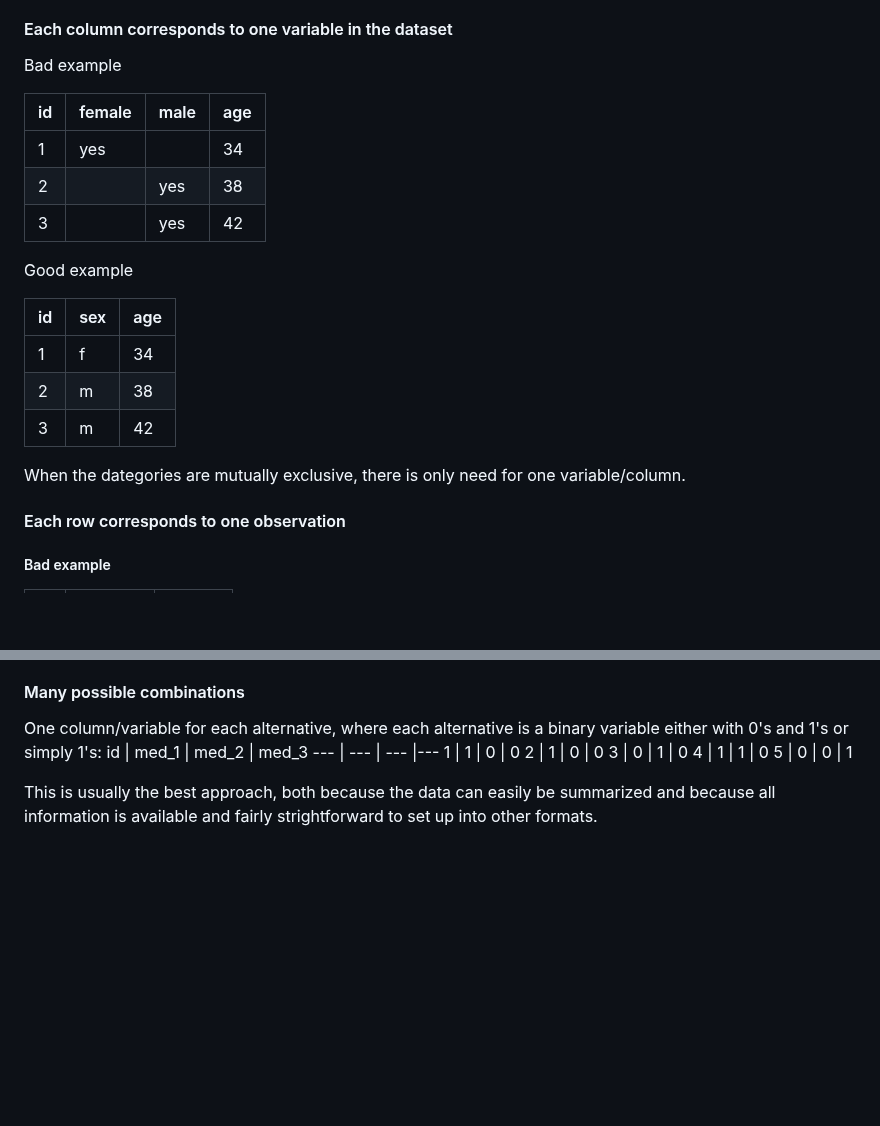
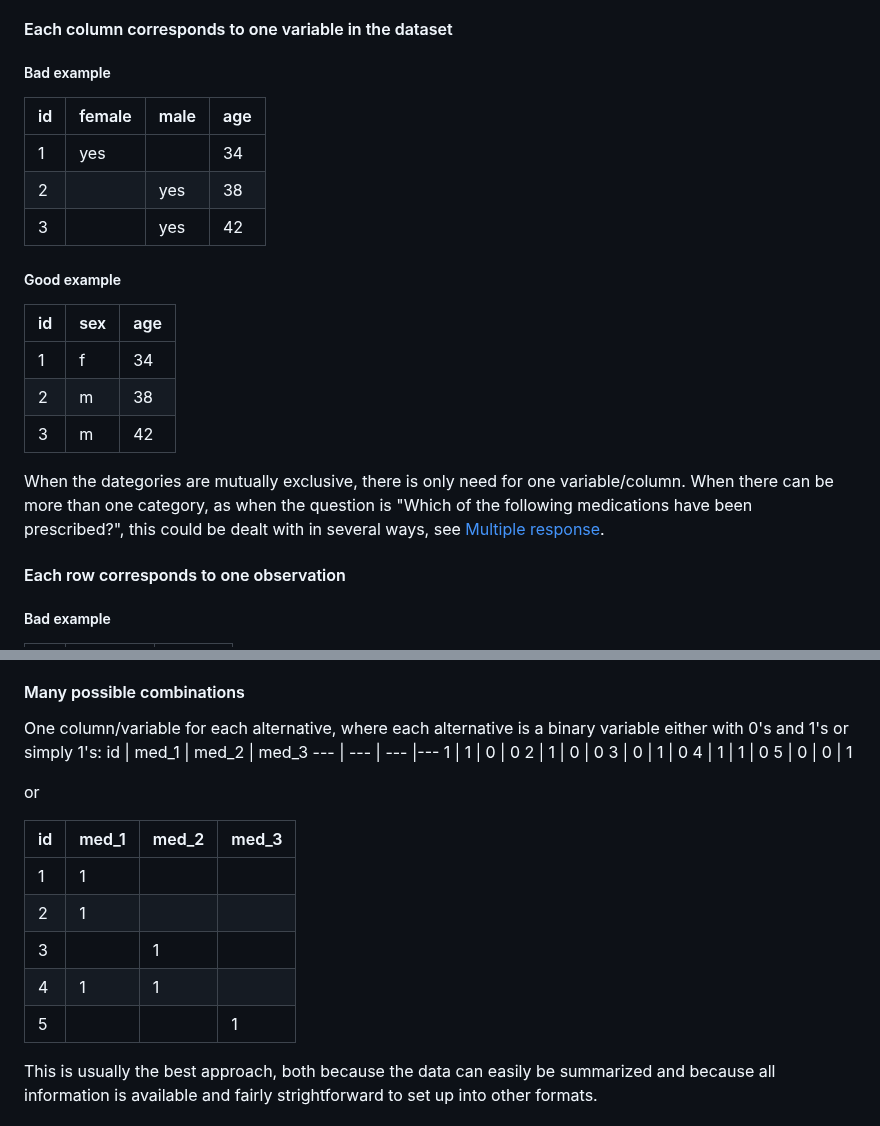
Before and after one commit to lundqvistr/manual_medfak_research_data, a Markdown page: manual.md, 2 parts joined by grey strips. Rendered like a GitHub page; blank space fills up the shorter version.

```diff
--- a/manual.md
+++ b/manual.md
@@ -106,15 +106,15 @@ There are many ways to organize data where subsequent processing can be difficul
 <!---https://www.tablesgenerator.com/markdown_tables-->
 
 #### Each column corresponds to one variable in the dataset
-Bad example
+##### Bad example
 
 id | female | male | age
 --- | --- | --- | ---
-1 | yes |  | 34
-2 |  | yes | 38
-3 |  | yes | 42
+1 | yes |     | 34
+2 |     | yes | 38
+3 |     | yes | 42
 
-Good example
+##### Good example
 
 id | sex | age
 --- | --- | ---
@@ -122,7 +122,7 @@ id | sex | age
 2 | m | 38
 3 | m | 42
 
-When the dategories are mutually exclusive, there is only need for one variable/column.
+When the dategories are mutually exclusive, there is only need for one variable/column. When there can be more than one category, as when the question is "Which of the following medications have been prescribed?", this could be dealt with in several ways, see [Multiple response](multiple-response).
 
 #### Each row corresponds to one observation
 
@@ -360,6 +390,16 @@ id | med_1 | med_2 | med_3
 4 | 1 | 1 | 0
 5 | 0 | 0 | 1
 
+or
+
+id | med_1 | med_2 | med_3
+--- | --- | --- |---
+1 | 1 |   |
+2 | 1 |   |
+3 |   | 1 |
+4 | 1 | 1 |
+5 |   |   | 1
+
 This is usually the best approach, both because the data can easily be summarized and because all information is available and fairly strightforward to set up into other formats.
 
 #### Many possible combinations converted into one numerical value
```
Also changed, not shown: other parts of manual.md (+30 -0 lines).
